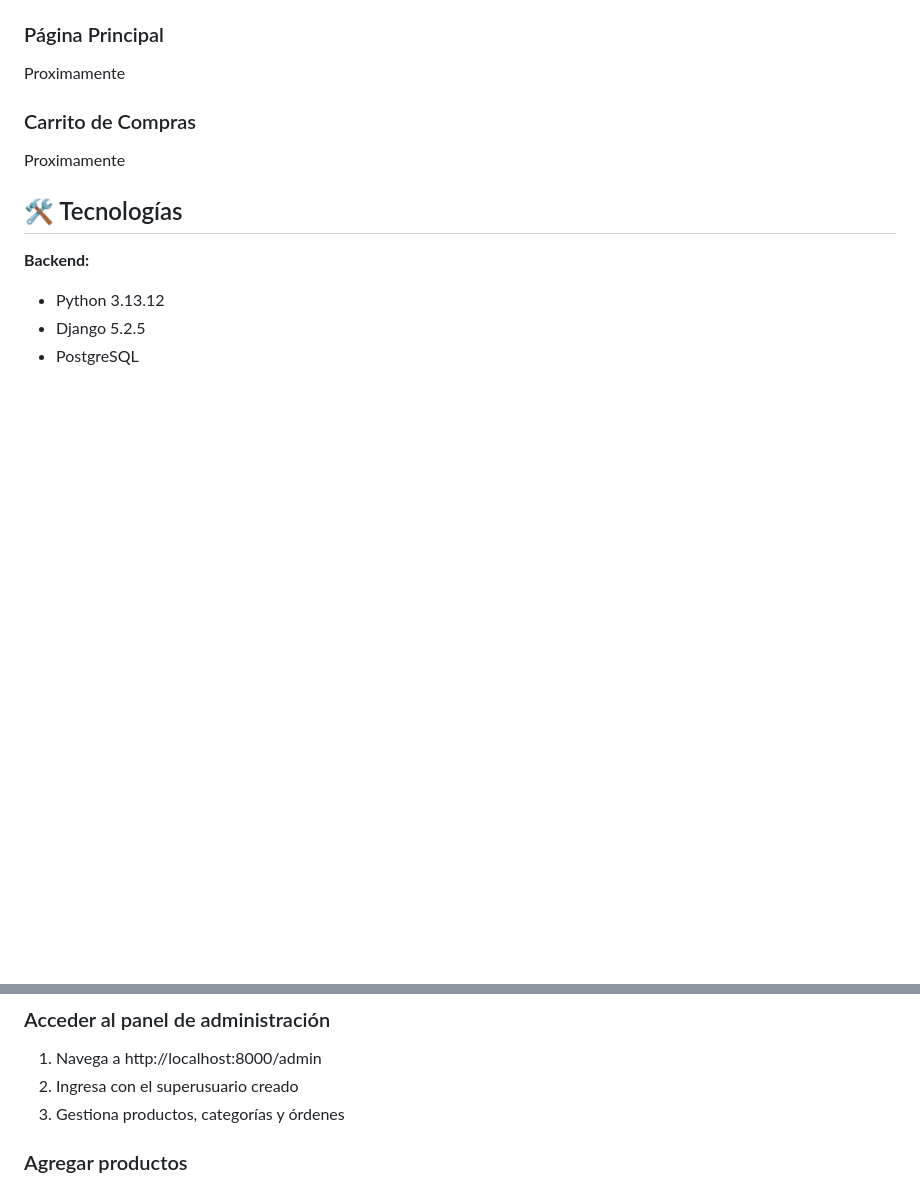
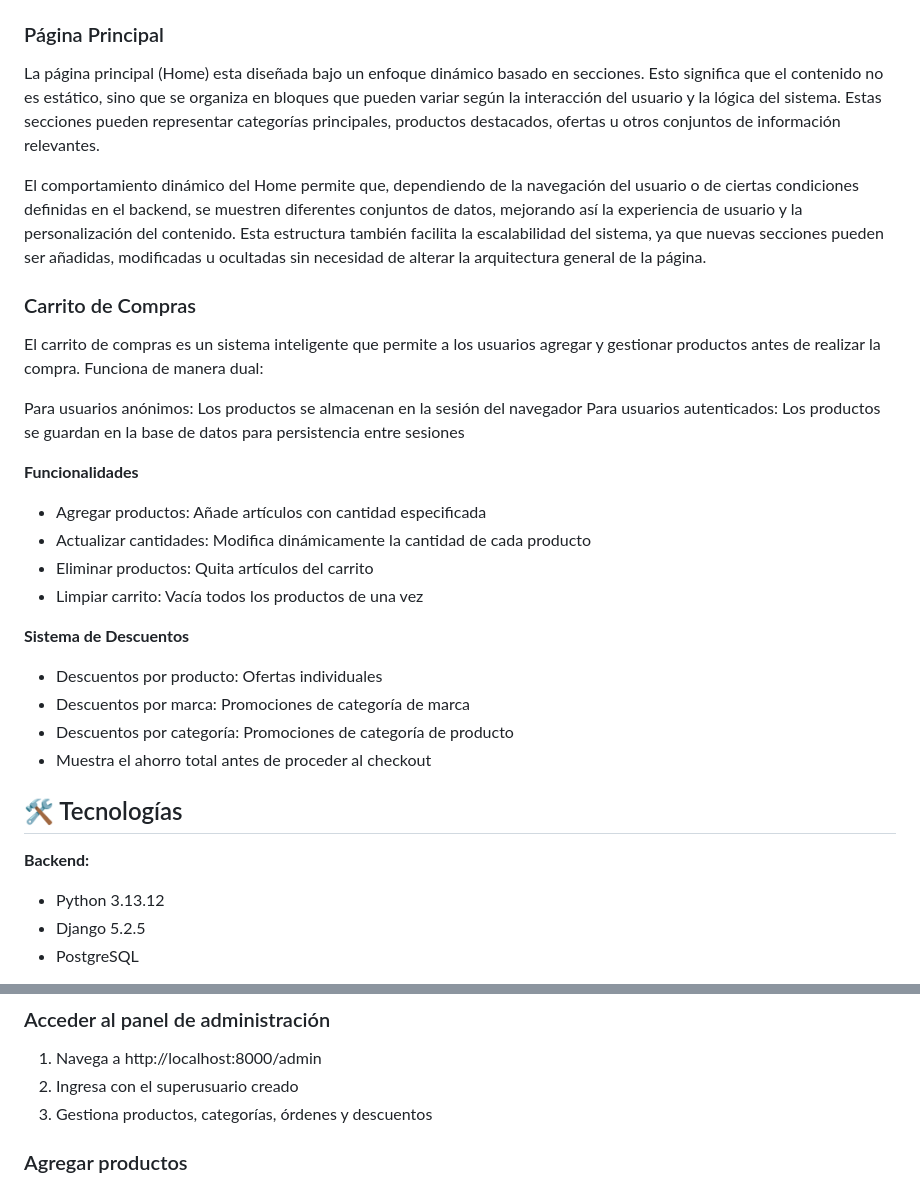
Before and after one commit to carlosmartinez050/S-electronic-Proyect, a Markdown page: README.md, 2 parts joined by grey strips. Drawn GitHub-style; blank space fills up the shorter version.

Commit message:
actualizacion, agregar descripcion adicional e imagenes del proyecto

```diff
--- a/README.md
+++ b/README.md
@@ -20,9 +26,27 @@ inventario, carrito de compras, y procesamiento de órdenes.
 
 ### Página Principal
-Proximamente
+La página principal (Home) esta diseñada bajo un enfoque dinámico basado en secciones. Esto significa que el contenido no es estático, sino que se organiza en bloques que pueden variar según la interacción del usuario y la lógica del sistema. Estas secciones pueden representar categorías principales, productos destacados, ofertas u otros conjuntos de información relevantes.
+
+El comportamiento dinámico del Home permite que, dependiendo de la navegación del usuario o de ciertas condiciones definidas en el backend, se muestren diferentes conjuntos de datos, mejorando así la experiencia de usuario y la personalización del contenido. Esta estructura también facilita la escalabilidad del sistema, ya que nuevas secciones pueden ser añadidas, modificadas u ocultadas sin necesidad de alterar la arquitectura general de la página.
 
 ### Carrito de Compras
-Proximamente
+El carrito de compras es un sistema inteligente que permite a los usuarios agregar y gestionar productos antes de realizar la compra. Funciona de manera dual:
+
+Para usuarios anónimos: Los productos se almacenan en la sesión del navegador
+Para usuarios autenticados: Los productos se guardan en la base de datos para persistencia entre sesiones
+
+**Funcionalidades**
+- Agregar productos: Añade artículos con cantidad especificada
+- Actualizar cantidades: Modifica dinámicamente la cantidad de cada producto
+- Eliminar productos: Quita artículos del carrito
+- Limpiar carrito: Vacía todos los productos de una vez
+
+**Sistema de Descuentos**
+- Descuentos por producto: Ofertas individuales
+- Descuentos por marca: Promociones de categoría de marca
+- Descuentos por categoría: Promociones de categoría de producto
+- Muestra el ahorro total antes de proceder al checkout
+
 
 ## 🛠️ Tecnologías
 
@@ -115,7 +139,7 @@ ALLOWED_HOSTS=localhost,127.0.0.1
 ### Acceder al panel de administración
 1. Navega a http://localhost:8000/admin
 2. Ingresa con el superusuario creado
-3. Gestiona productos, categorías y órdenes
+3. Gestiona productos, categorías, órdenes y descuentos
 
 ### Agregar productos
 1. En el admin, ve a "Productos" → "Agregar producto"
```
Also changed, not shown: other parts of README.md (+6 -0 lines).
